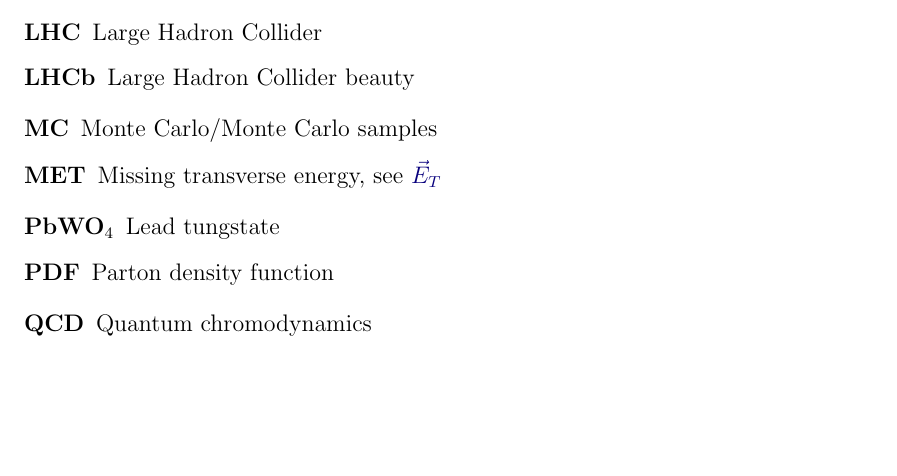
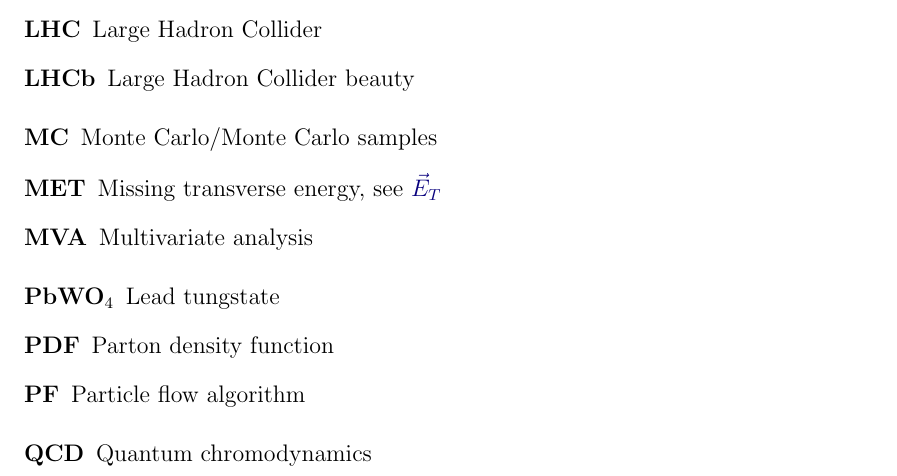
Before and after one commit to DaveBrun94/LFV_thesis, a LaTeX thesis (main.tex, which reads chapters/acronyms.tex): part of page 33 of 38, cut so that both start at the same text, the shorter picture padded with empty space. Compiled offline with pdfLaTeX.

Commit message:
New acronyms

```diff
--- a/chapters/acronyms.tex
+++ b/chapters/acronyms.tex
@@ -21,3 +21,5 @@
 \newacronym{TAUH}{$\tau_{h}$}{Hadronically decaying $\tau$ lepton}
 \newacronym{DY}{DY}{Drell-Yan procress}
 \newacronym{TTBAR}{$t\bar{t}$}{Top/anti top production}
+\newacronym{PF}{PF}{Particle flow algorithm}
+\newacronym{MVA}{MVA}{Multivariate analysis}
```
